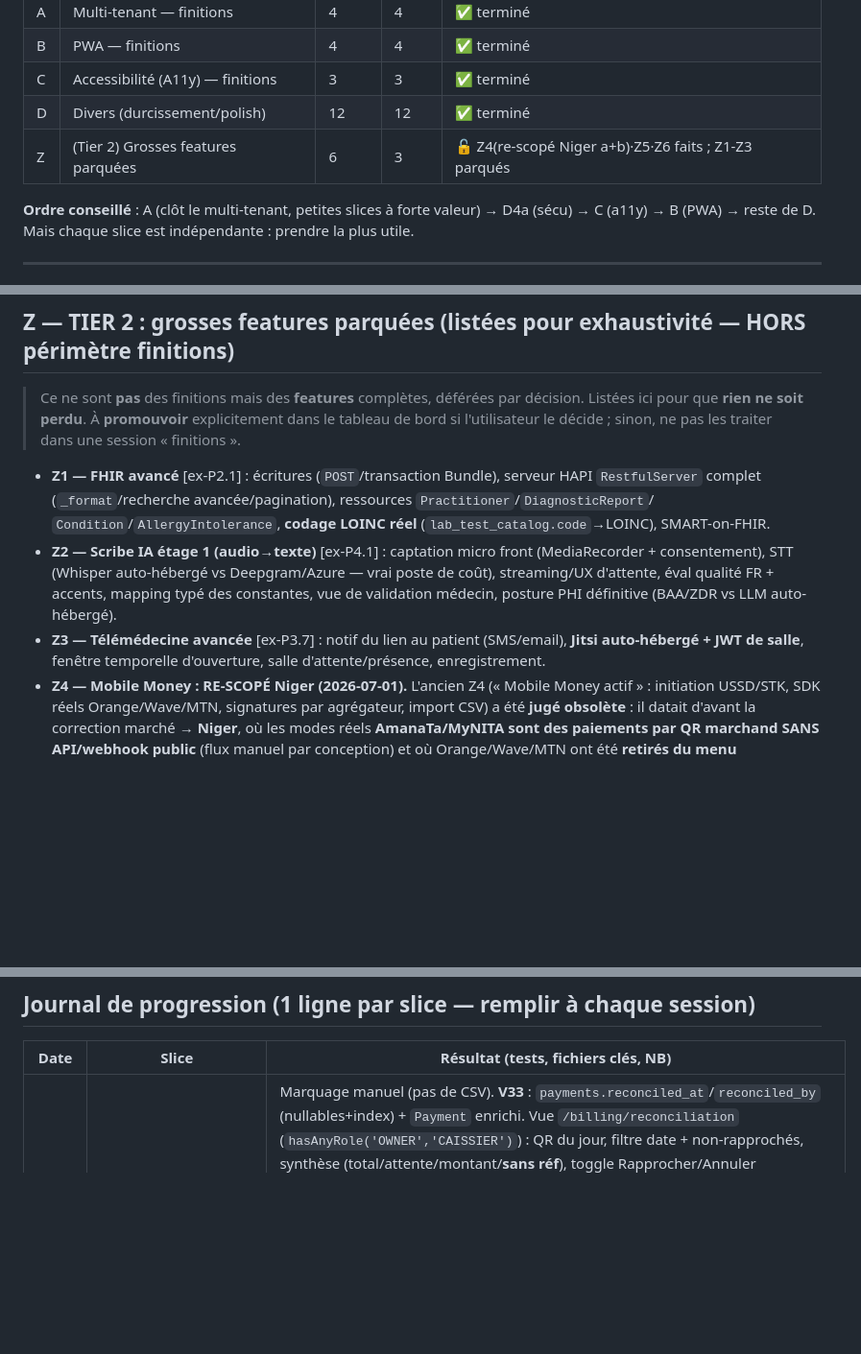
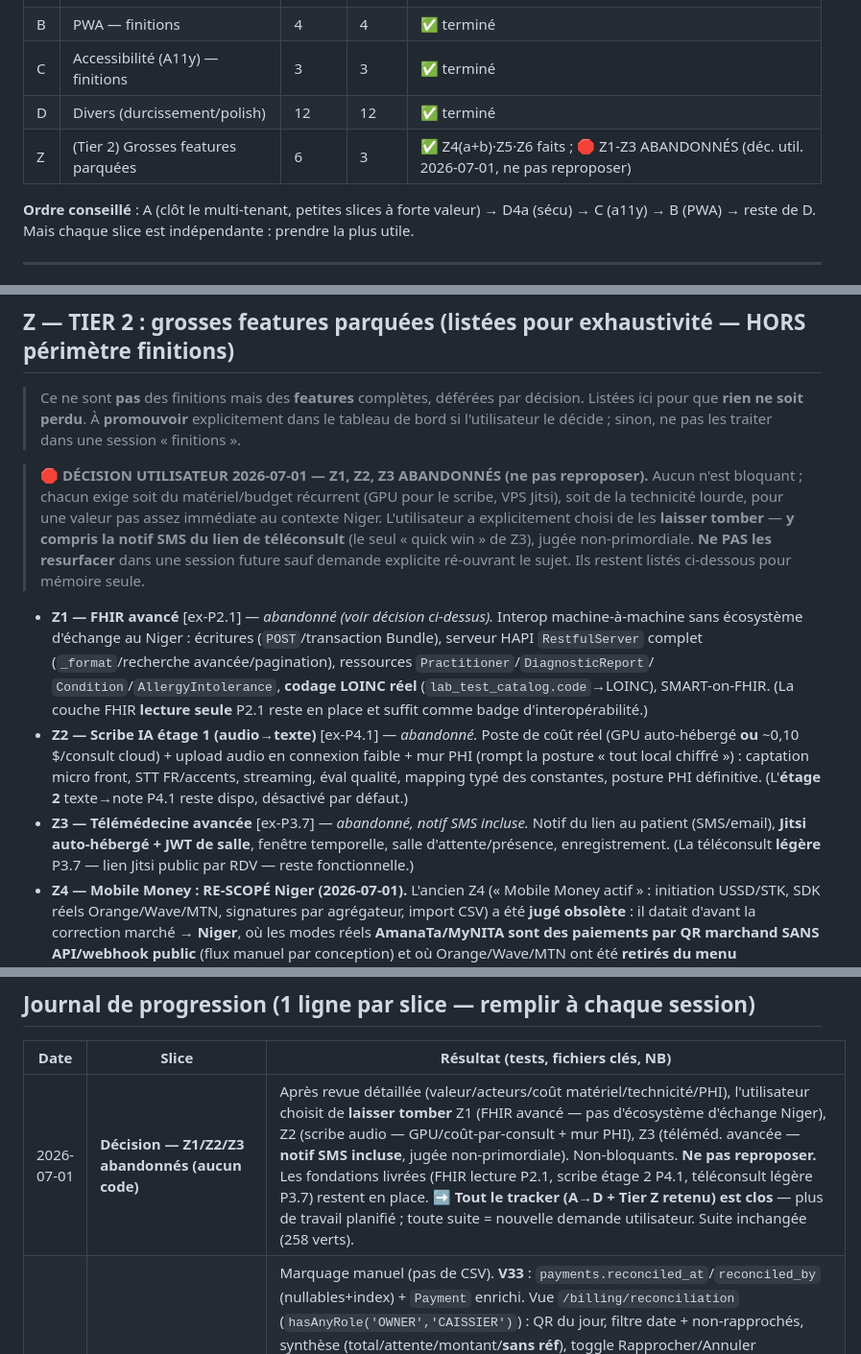
Before and after one commit to Ayat-dev/health-care.app, a Markdown page: docs/FINISHING-BACKLOG.md, 3 parts joined by grey strips. Shown at 96% size. Drawn GitHub-style; blank space fills up the shorter version.

Commit message:
docs(finish): Z1/Z2/Z3 abandonnés (décision utilisateur) — tracker clos
Après revue détaillée (valeur terrain / acteurs / coût matériel / technicité
/ risque PHI), décision de laisser tomber les 3 dernières features Tier Z,
aucune n'étant bloquante :
- Z1 FHIR avancé : interop machine sans écosystème d'échange au Niger
- Z2 scribe audio : GPU ou coût/consult + mur PHI (rompt le tout-local chiffré)
- Z3 téléméd. avancée : notif SMS incluse, jugée non-primordiale

Les fondations livrées (FHIR lecture P2.1, scribe étage 2 P4.1, téléconsult
légère P3.7) restent en place. Tout le tracker (A→D + Tier Z retenu) est clos.
Ne pas reproposer Z1-Z3. Aucun code.

Co-Authored-By: Claude Opus 4.8 <noreply@anthropic.com>

```diff
--- a/docs/FINISHING-BACKLOG.md
+++ b/docs/FINISHING-BACKLOG.md
@@ -46,7 +46,7 @@
 | B | PWA — finitions | 4 | 4 | ✅ terminé |
 | C | Accessibilité (A11y) — finitions | 3 | 3 | ✅ terminé |
 | D | Divers (durcissement/polish) | 12 | 12 | ✅ terminé |
-| Z | (Tier 2) Grosses features parquées | 6 | 3 | 🔓 Z4(re-scopé Niger a+b)·Z5·Z6 faits ; Z1-Z3 parqués |
+| Z | (Tier 2) Grosses features parquées | 6 | 3 | ✅ Z4(a+b)·Z5·Z6 faits ; 🛑 Z1-Z3 ABANDONNÉS (déc. util. 2026-07-01, ne pas reproposer) |
 
 **Ordre conseillé** : A (clôt le multi-tenant, petites slices à forte valeur) → D4a (sécu) →
 C (a11y) → B (PWA) → reste de D. Mais chaque slice est indépendante : prendre la plus utile.
@@ -489,15 +489,26 @@ C (a11y) → B (PWA) → reste de D. Mais chaque slice est indépendante : prend
 > ici pour que **rien ne soit perdu**. À **promouvoir** explicitement dans le tableau de bord si
 > l'utilisateur le décide ; sinon, ne pas les traiter dans une session « finitions ».
 
-- **Z1 — FHIR avancé** [ex-P2.1] : écritures (`POST`/transaction Bundle), serveur HAPI `RestfulServer`
+> **🛑 DÉCISION UTILISATEUR 2026-07-01 — Z1, Z2, Z3 ABANDONNÉS (ne pas reproposer).** Aucun n'est
+> bloquant ; chacun exige soit du matériel/budget récurrent (GPU pour le scribe, VPS Jitsi), soit de
+> la technicité lourde, pour une valeur pas assez immédiate au contexte Niger. L'utilisateur a
+> explicitement choisi de les **laisser tomber** — **y compris la notif SMS du lien de téléconsult**
+> (le seul « quick win » de Z3), jugée non-primordiale. **Ne PAS les resurfacer** dans une session
+> future sauf demande explicite ré-ouvrant le sujet. Ils restent listés ci-dessous pour mémoire seule.
+
+- **Z1 — FHIR avancé** [ex-P2.1] — *abandonné (voir décision ci-dessus).* Interop machine-à-machine
+  sans écosystème d'échange au Niger : écritures (`POST`/transaction Bundle), serveur HAPI `RestfulServer`
   complet (`_format`/recherche avancée/pagination), ressources `Practitioner`/`DiagnosticReport`/
   `Condition`/`AllergyIntolerance`, **codage LOINC réel** (`lab_test_catalog.code`→LOINC), SMART-on-FHIR.
-- **Z2 — Scribe IA étage 1 (audio→texte)** [ex-P4.1] : captation micro front (MediaRecorder +
-  consentement), STT (Whisper auto-hébergé vs Deepgram/Azure — vrai poste de coût), streaming/UX
-  d'attente, éval qualité FR + accents, mapping typé des constantes, vue de validation médecin,
-  posture PHI définitive (BAA/ZDR vs LLM auto-hébergé).
-- **Z3 — Télémédecine avancée** [ex-P3.7] : notif du lien au patient (SMS/email), **Jitsi
-  auto-hébergé + JWT de salle**, fenêtre temporelle d'ouverture, salle d'attente/présence, enregistrement.
+  (La couche FHIR **lecture seule** P2.1 reste en place et suffit comme badge d'interopérabilité.)
+- **Z2 — Scribe IA étage 1 (audio→texte)** [ex-P4.1] — *abandonné.* Poste de coût réel (GPU
+  auto-hébergé **ou** ~0,10 $/consult cloud) + upload audio en connexion faible + mur PHI (rompt la
+  posture « tout local chiffré ») : captation micro front, STT FR/accents, streaming, éval qualité,
+  mapping typé des constantes, posture PHI définitive. (L'**étage 2** texte→note P4.1 reste dispo,
+  désactivé par défaut.)
+- **Z3 — Télémédecine avancée** [ex-P3.7] — *abandonné, notif SMS incluse.* Notif du lien au patient
+  (SMS/email), **Jitsi auto-hébergé + JWT de salle**, fenêtre temporelle, salle d'attente/présence,
+  enregistrement. (La téléconsult **légère** P3.7 — lien Jitsi public par RDV — reste fonctionnelle.)
 - **Z4 — Mobile Money : RE-SCOPÉ Niger (2026-07-01).** L'ancien Z4 (« Mobile Money actif » :
   initiation USSD/STK, SDK réels Orange/Wave/MTN, signatures par agrégateur, import CSV) a été
   **jugé obsolète** : il datait d'avant la correction marché → **Niger**, où les modes réels
@@ -601,6 +612,7 @@ C (a11y) → B (PWA) → reste de D. Mais chaque slice est indépendante : prend
 
 | Date | Slice | Résultat (tests, fichiers clés, NB) |
 |---|---|---|
+| 2026-07-01 | **Décision — Z1/Z2/Z3 abandonnés (aucun code)** | Après revue détaillée (valeur/acteurs/coût matériel/technicité/PHI), l'utilisateur choisit de **laisser tomber** Z1 (FHIR avancé — pas d'écosystème d'échange Niger), Z2 (scribe audio — GPU/coût-par-consult + mur PHI), Z3 (téléméd. avancée — **notif SMS incluse**, jugée non-primordiale). Non-bloquants. **Ne pas reproposer.** Les fondations livrées (FHIR lecture P2.1, scribe étage 2 P4.1, téléconsult légère P3.7) restent en place. **➡️ Tout le tracker (A→D + Tier Z retenu) est clos** — plus de travail planifié ; toute suite = nouvelle demande utilisateur. Suite inchangée (258 verts). |
 | 2026-07-01 | **Z4b — rapprochement des paiements QR manuels (AmanaTa/MyNITA) → chantier Z4 TERMINÉ** | Marquage manuel (pas de CSV). **V33** : `payments.reconciled_at`/`reconciled_by` (nullables+index) + `Payment` enrichi. Vue `/billing/reconciliation` (`hasAnyRole('OWNER','CAISSIER')`) : QR du jour, filtre date + non-rapprochés, synthèse (total/attente/montant/**sans réf**), toggle Rapprocher/Annuler (estampille `reconciled_at`/`by=currentUser`). **Tenant-scopé** (`Payment` @TenantId → `findById` cloisonné). `BillingService.reconciliationReport(day,pendingOnly)` (mappé en-tx, compteurs sur tous les QR même si liste filtrée) + `toggleReconciled` ; repo dérivé `findByMethodInAnd…` ; DTO `ReconciliationReportDto`+`PaymentDto` (`reconciledAt`/`reconciledByName`/`isReconciled`/`isMissingReference`). Lien dashboard caisse (`sec:authorize`). 24 clés i18n ×3. +4 tests `BillingReconciliationTest` (QR-only ; toggle+compteurs+pendingOnly ; CAISSIER 200/SECRETAIRE 403 ; patron `@BeforeTransaction`+`@WithUserDetails`). **258 verts, 0 skip.** |
 | 2026-07-01 | **Z4 re-scopé Niger + Z4a — journal admin des webhooks** | **Décision** : ancien Z4 (SDK Orange/Wave/MTN, USSD/STK, CSV) jugé **obsolète** (marché Niger = AmanaTa/MyNITA QR **sans API**, aggrégateurs retirés du menu ; webhook P3.3 dormant). Re-scopé en Z4a (journal admin) + Z4b (rapprochement QR manuel, à venir). **Z4a fait** : vue **SUPER_ADMIN** `/admin/payment-webhooks` (read-only) sur `payment_webhook_events` — filtres fournisseur/statut/dates, badges d'issue, cap 200. Gate SUPER_ADMIN car table **globale** (webhook sans tenant → un ADMIN clinique verrait d'autres cliniques). Nav auto : module `ADMIN_WEBHOOKS` (`Module`/Section.ADMIN) ajouté à `RoleProfile.SUPER_ADMIN`. Repo `search(...)`+`distinctProviders()`. Template `admin/payment-webhooks/list.html`. 21 clés i18n ×3. +3 tests `AdminPaymentWebhooksTest` (SUPER_ADMIN 200/ADMIN 403/filtre statut, `@Transactional`). **254 verts, 0 skip.** |
 | 2026-07-01 | **Z5 (promu) — Patient overview avancé (Aperçu dossier)** | 4 volets sur `patients/detail.html`, tous dérivés **en mémoire** par `PatientOverviewService` (zéro requête). **(1) CPN + accouchement** dans la timeline (catégorie `maternity`, `PrenatalVisitDto`→`atStartOfDay`, 🤰/👶, lien `/maternity/{id}`). **(2) Sparklines** `VitalsSparklineDto` (poids/tension/pouls/temp, ≥2 pts) — `<polyline>` SVG normalisé service (viewBox 120×32) format **`Locale.US`** (virgule FR casserait `points`), rendu `<svg role=img aria-label>`. **(3) Filtres** : `TimelineEventDto.categoryKey` stable + puces `.tl-filter[data-cat]` depuis `timelineFilters` (compteurs, si >1 cat.). **(4) Pagination** `ul.timeline[data-paged=15]` + `#tl-more` ; `js/ui.js initTimeline()` combine filtre+révélation progressive (100 % serveur, offline-safe, 0 PHI en JS). 15 clés `patients.overview.*` ×3. CSS `.spark*`/`.tl-filter*`. +1 test `PatientOverviewServiceTest` (CPN+filtres+4 sparklines, coords Locale.US par regex) ; `A11yAxeTest`/smoke `/patients/1` re-verts. **251 verts, 0 skip.** |
```
